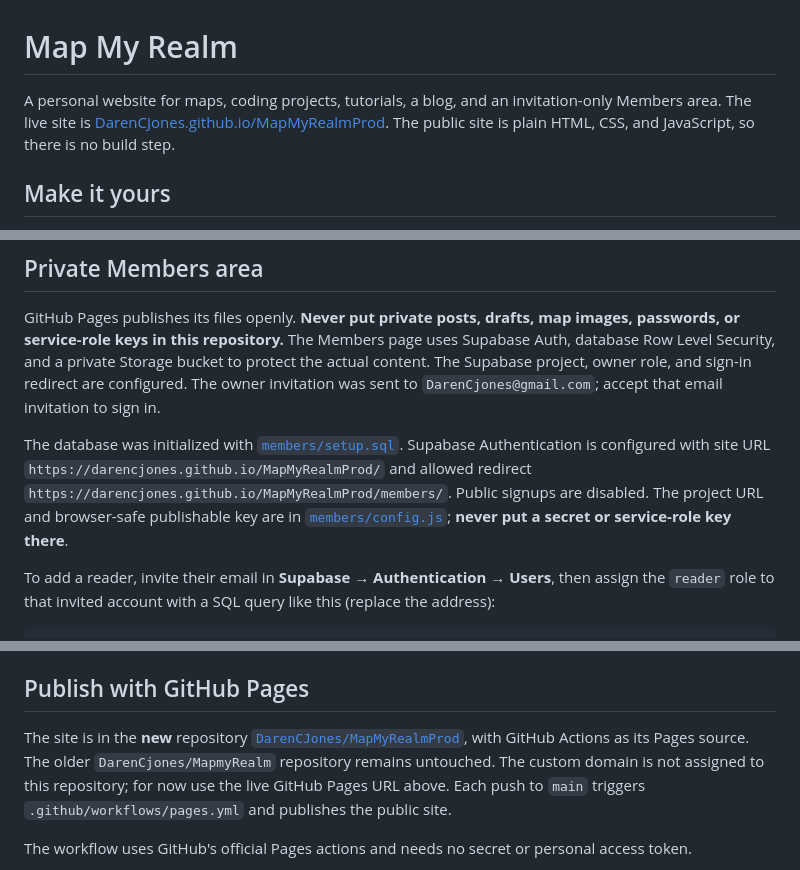
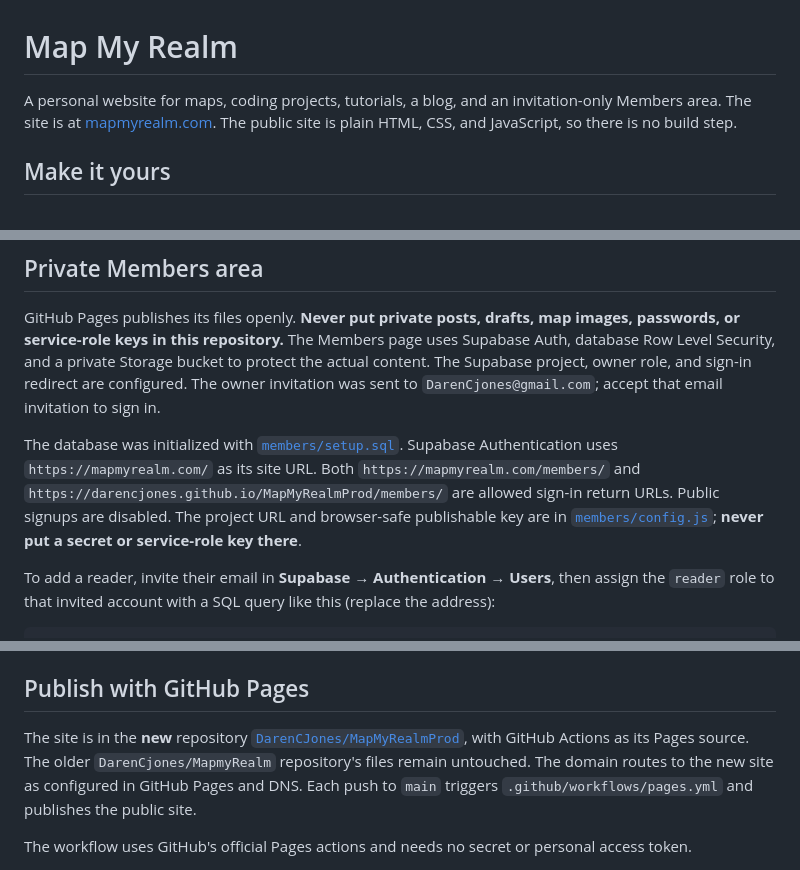
Before and after one commit to DarenCJones/MapMyRealmProd, a Markdown page: README.md, 3 parts joined by grey strips. Rendered like a GitHub page.

Commit message:
Document custom-domain sign-in

```diff
--- a/README.md
+++ b/README.md
@@ -1,6 +1,6 @@
 # Map My Realm
 
-A personal website for maps, coding projects, tutorials, a blog, and an invitation-only Members area. The live site is [DarenCJones.github.io/MapMyRealmProd](https://darencjones.github.io/MapMyRealmProd/). The public site is plain HTML, CSS, and JavaScript, so there is no build step.
+A personal website for maps, coding projects, tutorials, a blog, and an invitation-only Members area. The site is at [mapmyrealm.com](https://mapmyrealm.com/). The public site is plain HTML, CSS, and JavaScript, so there is no build step.
 
 ## Make it yours
 
@@ -14,7 +14,7 @@ The home page is an introduction. Maps, code projects, tutorials, Blog, Members,
 
 GitHub Pages publishes its files openly. **Never put private posts, drafts, map images, passwords, or service-role keys in this repository.** The Members page uses Supabase Auth, database Row Level Security, and a private Storage bucket to protect the actual content. The Supabase project, owner role, and sign-in redirect are configured. The owner invitation was sent to `DarenCjones@gmail.com`; accept that email invitation to sign in.
 
-The database was initialized with [`members/setup.sql`](members/setup.sql). Supabase Authentication is configured with site URL `https://darencjones.github.io/MapMyRealmProd/` and allowed redirect `https://darencjones.github.io/MapMyRealmProd/members/`. Public signups are disabled. The project URL and browser-safe publishable key are in [`members/config.js`](members/config.js); **never put a secret or service-role key there**.
+The database was initialized with [`members/setup.sql`](members/setup.sql). Supabase Authentication uses `https://mapmyrealm.com/` as its site URL. Both `https://mapmyrealm.com/members/` and `https://darencjones.github.io/MapMyRealmProd/members/` are allowed sign-in return URLs. Public signups are disabled. The project URL and browser-safe publishable key are in [`members/config.js`](members/config.js); **never put a secret or service-role key there**.
 
 To add a reader, invite their email in **Supabase → Authentication → Users**, then assign the `reader` role to that invited account with a SQL query like this (replace the address):
 
@@ -32,7 +32,7 @@ To preview locally, serve this folder with a static web server and open its loca
 
 ## Publish with GitHub Pages
 
-The site is in the **new** repository [`DarenCJones/MapMyRealmProd`](https://github.com/DarenCJones/MapMyRealmProd), with GitHub Actions as its Pages source. The older `DarenCjones/MapmyRealm` repository remains untouched. The custom domain is not assigned to this repository; for now use the live GitHub Pages URL above. Each push to `main` triggers `.github/workflows/pages.yml` and publishes the public site.
+The site is in the **new** repository [`DarenCJones/MapMyRealmProd`](https://github.com/DarenCJones/MapMyRealmProd), with GitHub Actions as its Pages source. The older `DarenCjones/MapmyRealm` repository's files remain untouched. The domain routes to the new site as configured in GitHub Pages and DNS. Each push to `main` triggers `.github/workflows/pages.yml` and publishes the public site.
 
 The workflow uses GitHub's official Pages actions and needs no secret or personal access token.
 
```
